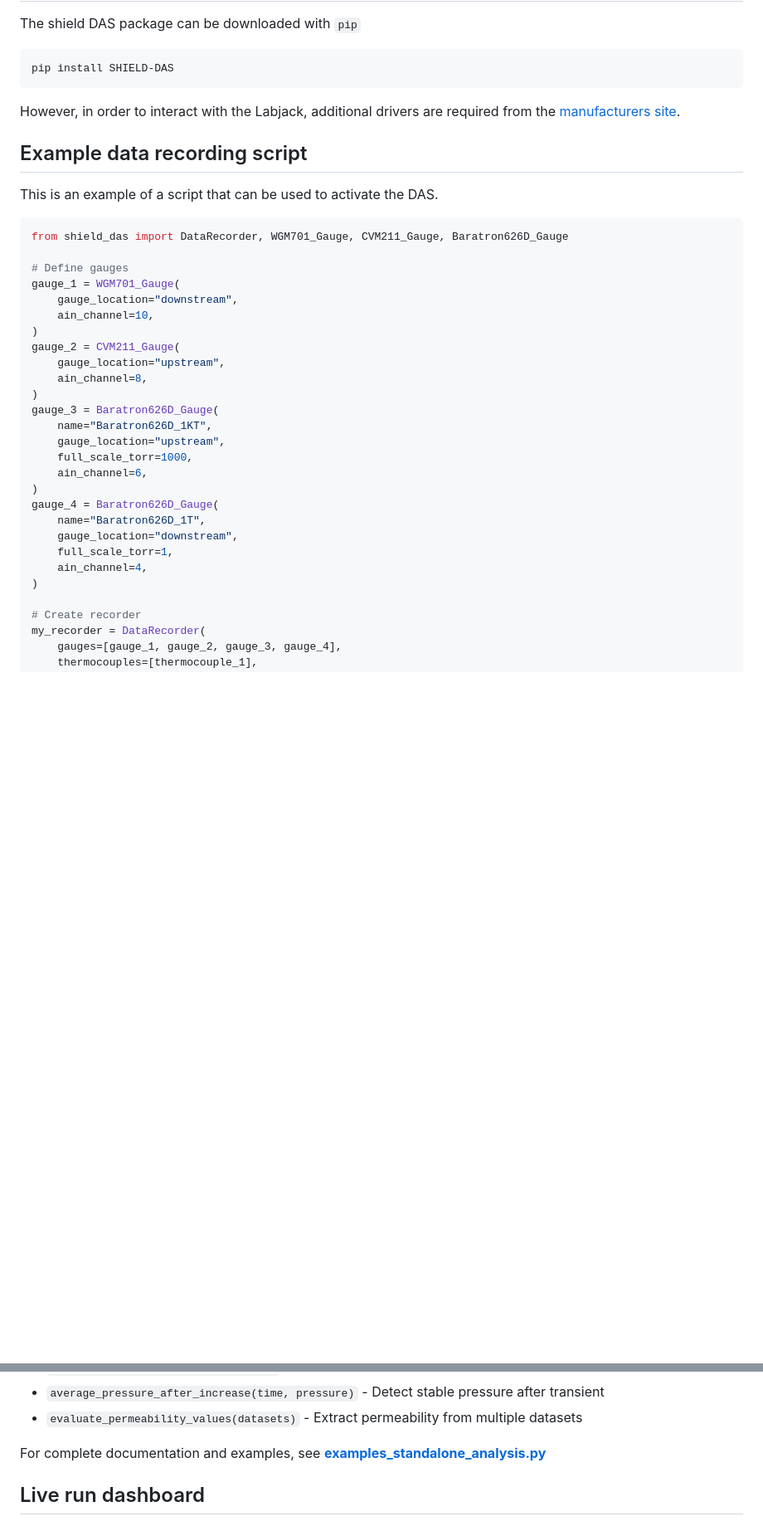
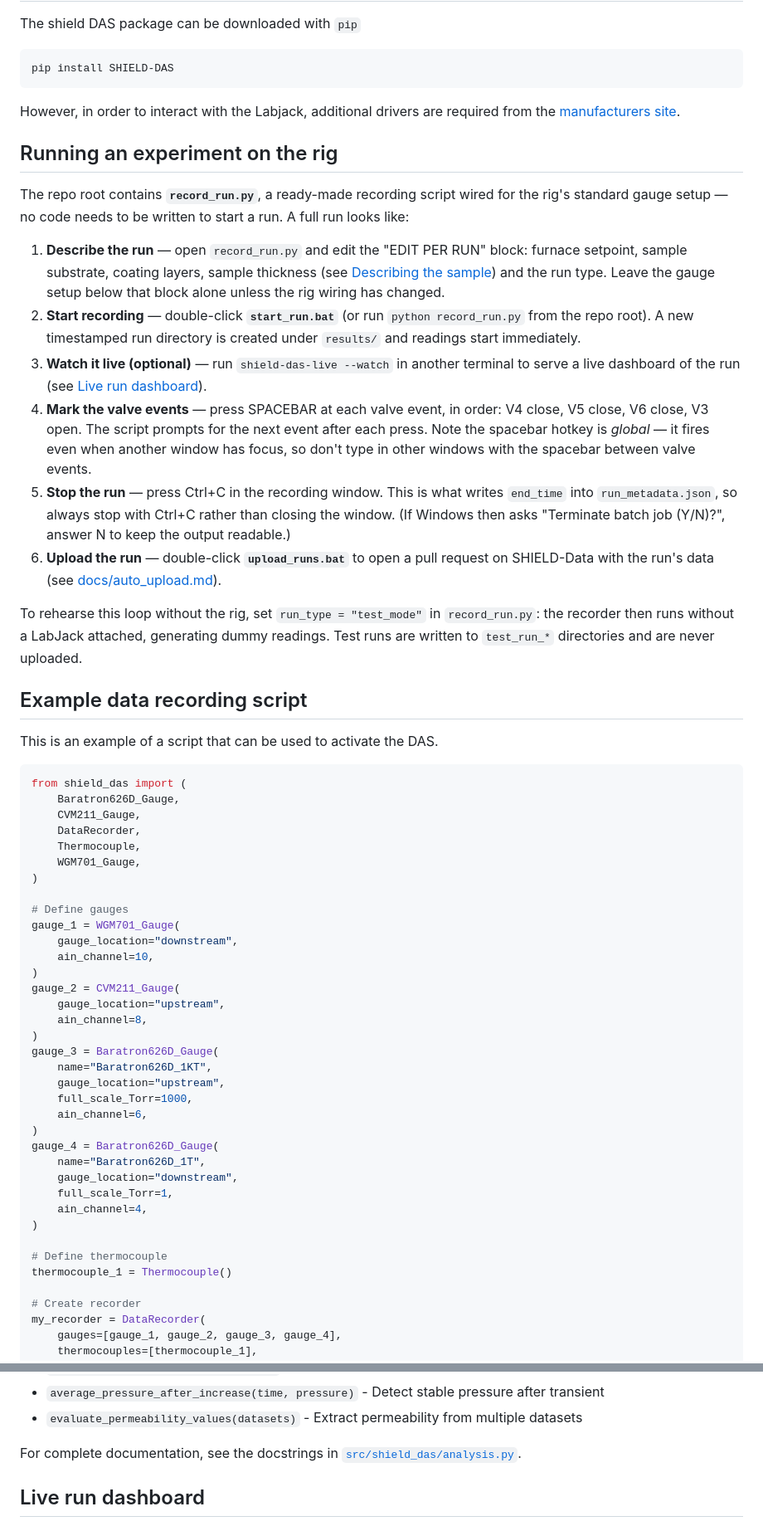
Before and after one commit to PTTEPxMIT/SHIELD_DAS, a Markdown page: README.md, 2 parts joined by grey strips. Shown at 83% size. Drawn GitHub-style; blank space fills up the shorter version.

Commit message:
README: fix quick-start example, dead link; document the operator loop
- The recording example referenced an undefined thermocouple_1 and never
  imported Thermocouple; it also used full_scale_torr, but the actual
  Baratron626D_Gauge argument is full_scale_Torr. Now copy-pasteable.
- Replace the dead examples_standalone_analysis.py link with a pointer
  to the docstrings in src/shield_das/analysis.py.
- Add a "Running an experiment on the rig" section walking a new
  operator through the whole loop: edit record_run.py, start via
  start_run.bat, watch with shield-das-live --watch, spacebar valve
  events (V4/V5/V6 close, V3 open; global hotkey), Ctrl+C to stop
  (which writes end_time), then upload_runs.bat to open the data PR.
  Notes run_type="test_mode" for a hardware-free rehearsal.

Co-Authored-By: Claude Fable 5 <noreply@anthropic.com>

````diff
--- a/README.md
+++ b/README.md
@@ -19,12 +19,53 @@ pip install SHIELD-DAS
 However, in order to interact with the Labjack, additional drivers are required from the [manufacturers site](https://support.labjack.com/docs/windows-setup-basic-driver-only).
 
 
+## Running an experiment on the rig
+
+The repo root contains **`record_run.py`**, a ready-made recording script
+wired for the rig's standard gauge setup — no code needs to be written to
+start a run. A full run looks like:
+
+1. **Describe the run** — open `record_run.py` and edit the "EDIT PER RUN"
+   block: furnace setpoint, sample substrate, coating layers, sample
+   thickness (see [Describing the sample](#describing-the-sample)) and the
+   run type. Leave the gauge setup below that block alone unless the rig
+   wiring has changed.
+2. **Start recording** — double-click **`start_run.bat`** (or run
+   `python record_run.py` from the repo root). A new timestamped run
+   directory is created under `results/` and readings start immediately.
+3. **Watch it live (optional)** — run `shield-das-live --watch` in another
+   terminal to serve a live dashboard of the run
+   (see [Live run dashboard](#live-run-dashboard)).
+4. **Mark the valve events** — press SPACEBAR at each valve event, in
+   order: V4 close, V5 close, V6 close, V3 open. The script prompts for the
+   next event after each press. Note the spacebar hotkey is *global* — it
+   fires even when another window has focus, so don't type in other windows
+   with the spacebar between valve events.
+5. **Stop the run** — press Ctrl+C in the recording window. This is what
+   writes `end_time` into `run_metadata.json`, so always stop with Ctrl+C
+   rather than closing the window. (If Windows then asks
+   "Terminate batch job (Y/N)?", answer N to keep the output readable.)
+6. **Upload the run** — double-click **`upload_runs.bat`** to open a pull
+   request on SHIELD-Data with the run's data
+   (see [docs/auto_upload.md](docs/auto_upload.md)).
+
+To rehearse this loop without the rig, set `run_type = "test_mode"` in
+`record_run.py`: the recorder then runs without a LabJack attached,
+generating dummy readings. Test runs are written to `test_run_*` directories
+and are never uploaded.
+
 ## Example data recording script
 
 This is an example of a script that can be used to activate the DAS.
 
 ```python
-from shield_das import DataRecorder, WGM701_Gauge, CVM211_Gauge, Baratron626D_Gauge
+from shield_das import (
+    Baratron626D_Gauge,
+    CVM211_Gauge,
+    DataRecorder,
+    Thermocouple,
+    WGM701_Gauge,
+)
 
 # Define gauges
 gauge_1 = WGM701_Gauge(
@@ -38,15 +79,18 @@ gauge_2 = CVM211_Gauge(
 gauge_3 = Baratron626D_Gauge(
     name="Baratron626D_1KT",
     gauge_location="upstream",
-    full_scale_torr=1000,
+    full_scale_Torr=1000,
     ain_channel=6,
 )
 gauge_4 = Baratron626D_Gauge(
     name="Baratron626D_1T",
     gauge_location="downstream",
-    full_scale_torr=1,
+    full_scale_Torr=1,
     ain_channel=4,
 )
+
+# Define thermocouple
+thermocouple_1 = Thermocouple()
 
 # Create recorder
 my_recorder = DataRecorder(
@@ -173,7 +217,8 @@ pressure_error = calculate_error_on_pressure_reading(pressure)
 - `average_pressure_after_increase(time, pressure)` - Detect stable pressure after transient
 - `evaluate_permeability_values(datasets)` - Extract permeability from multiple datasets
 
-For complete documentation and examples, see **[examples_standalone_analysis.py](examples_standalone_analysis.py)**
+For complete documentation, see the docstrings in
+[`src/shield_das/analysis.py`](src/shield_das/analysis.py).
 
 ## Live run dashboard
 
````
